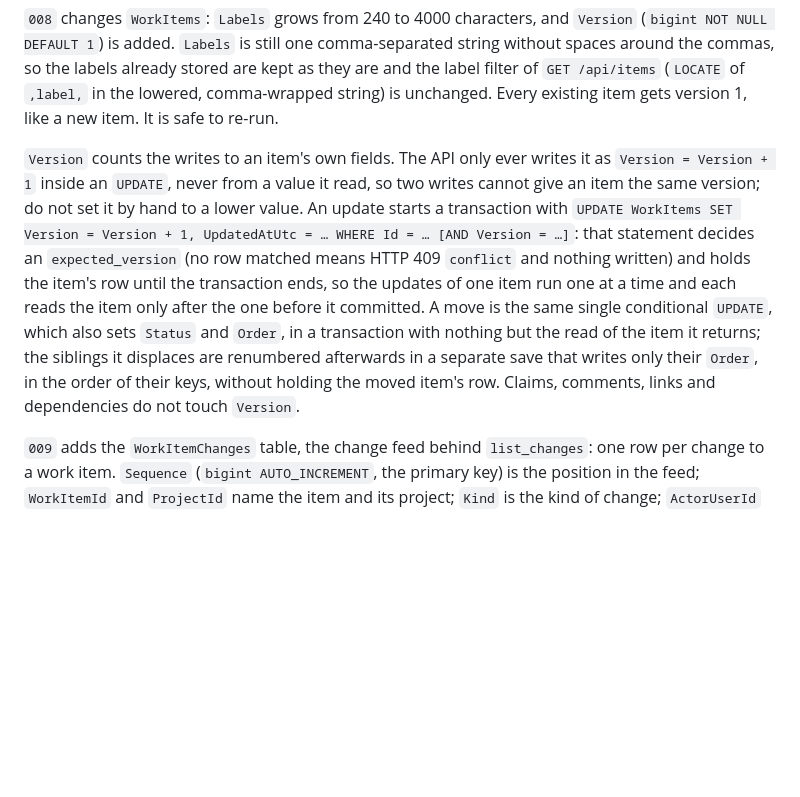
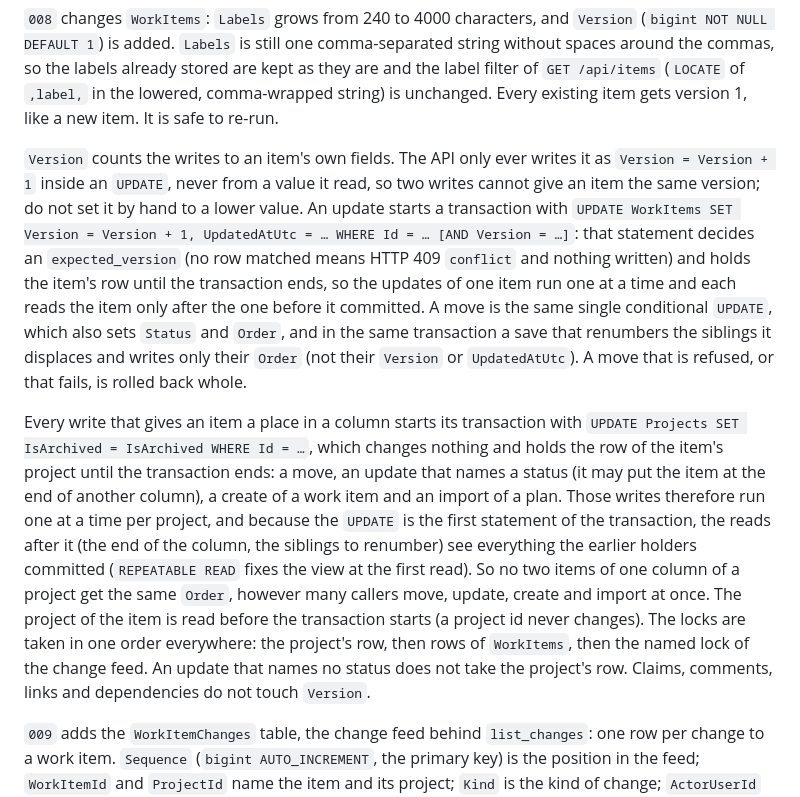
Before and after one commit to michaeltrefry/KanbanBoard, a Markdown page: docs/mariadb-schema.md, the part around the change. GitHub-like rendering; blank space fills up the shorter version.

Commit message:
docs(db): the move renumbers its column in its own transaction, behind the project's row (sc-25868)
Co-Authored-By: Weave Router <router@weaveos.com>

```diff
--- a/docs/mariadb-schema.md
+++ b/docs/mariadb-schema.md
@@ -59,7 +59,9 @@ A project has no parent row to lock, so the API serialises creates that carry an
 
 `008` changes `WorkItems`: `Labels` grows from 240 to 4000 characters, and `Version` (`bigint NOT NULL DEFAULT 1`) is added. `Labels` is still one comma-separated string without spaces around the commas, so the labels already stored are kept as they are and the label filter of `GET /api/items` (`LOCATE` of `,label,` in the lowered, comma-wrapped string) is unchanged. Every existing item gets version 1, like a new item. It is safe to re-run.
 
-`Version` counts the writes to an item's own fields. The API only ever writes it as `Version = Version + 1` inside an `UPDATE`, never from a value it read, so two writes cannot give an item the same version; do not set it by hand to a lower value. An update starts a transaction with `UPDATE WorkItems SET Version = Version + 1, UpdatedAtUtc = … WHERE Id = … [AND Version = …]`: that statement decides an `expected_version` (no row matched means HTTP 409 `conflict` and nothing written) and holds the item's row until the transaction ends, so the updates of one item run one at a time and each reads the item only after the one before it committed. A move is the same single conditional `UPDATE`, which also sets `Status` and `Order`, in a transaction with nothing but the read of the item it returns; the siblings it displaces are renumbered afterwards in a separate save that writes only their `Order`, in the order of their keys, without holding the moved item's row. Claims, comments, links and dependencies do not touch `Version`.
+`Version` counts the writes to an item's own fields. The API only ever writes it as `Version = Version + 1` inside an `UPDATE`, never from a value it read, so two writes cannot give an item the same version; do not set it by hand to a lower value. An update starts a transaction with `UPDATE WorkItems SET Version = Version + 1, UpdatedAtUtc = … WHERE Id = … [AND Version = …]`: that statement decides an `expected_version` (no row matched means HTTP 409 `conflict` and nothing written) and holds the item's row until the transaction ends, so the updates of one item run one at a time and each reads the item only after the one before it committed. A move is the same single conditional `UPDATE`, which also sets `Status` and `Order`, and in the same transaction a save that renumbers the siblings it displaces and writes only their `Order` (not their `Version` or `UpdatedAtUtc`). A move that is refused, or that fails, is rolled back whole.
+
+Every write that gives an item a place in a column starts its transaction with `UPDATE Projects SET IsArchived = IsArchived WHERE Id = …`, which changes nothing and holds the row of the item's project until the transaction ends: a move, an update that names a status (it may put the item at the end of another column), a create of a work item and an import of a plan. Those writes therefore run one at a time per project, and because the `UPDATE` is the first statement of the transaction, the reads after it (the end of the column, the siblings to renumber) see everything the earlier holders committed (`REPEATABLE READ` fixes the view at the first read). So no two items of one column of a project get the same `Order`, however many callers move, update, create and import at once. The project of the item is read before the transaction starts (a project id never changes). The locks are taken in one order everywhere: the project's row, then rows of `WorkItems`, then the named lock of the change feed. An update that names no status does not take the project's row. Claims, comments, links and dependencies do not touch `Version`.
 
 `009` adds the `WorkItemChanges` table, the change feed behind `list_changes`: one row per change to a work item. `Sequence` (`bigint AUTO_INCREMENT`, the primary key) is the position in the feed; `WorkItemId` and `ProjectId` name the item and its project; `Kind` is the kind of change; `ActorUserId` and `ActorName` are the user behind the token or the browser session that made it (both `NULL` when the request carried neither); `Changes` is a JSON array of `{"field", "old", "new"}`; `CreatedAtUtc` is the time of the write. `IX_WorkItemChanges_ProjectId_Sequence` serves a feed filtered by project. There is no foreign key on purpose: a row stays when its work item or its project is deleted, and nothing ever updates or deletes a row. Existing data is not touched and gets no rows: the feed starts with the first write after the migration. The table grows by one row per write and is not pruned. It is safe to re-run.
 
```
Also changed, not shown: README.md (+1 -1 lines), docs/mcp-contract.md (+1 -1 lines).
